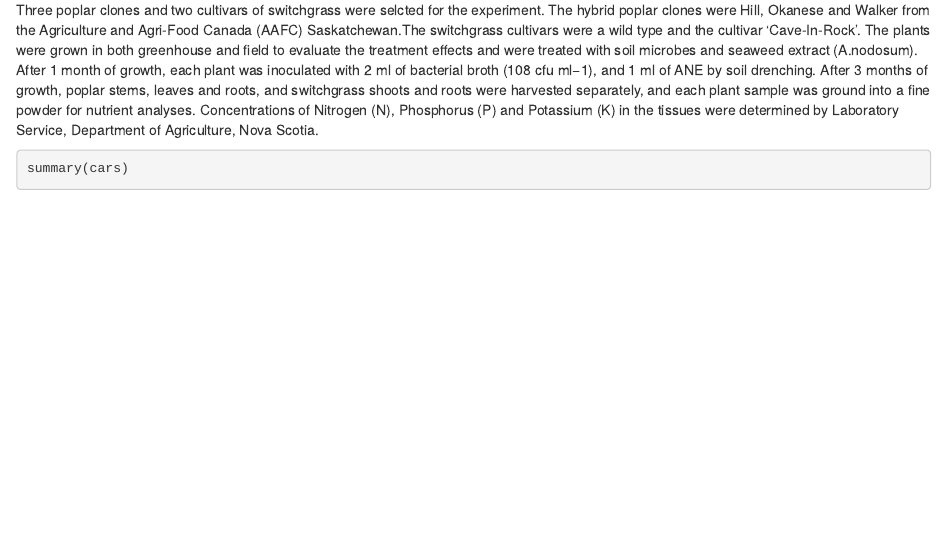
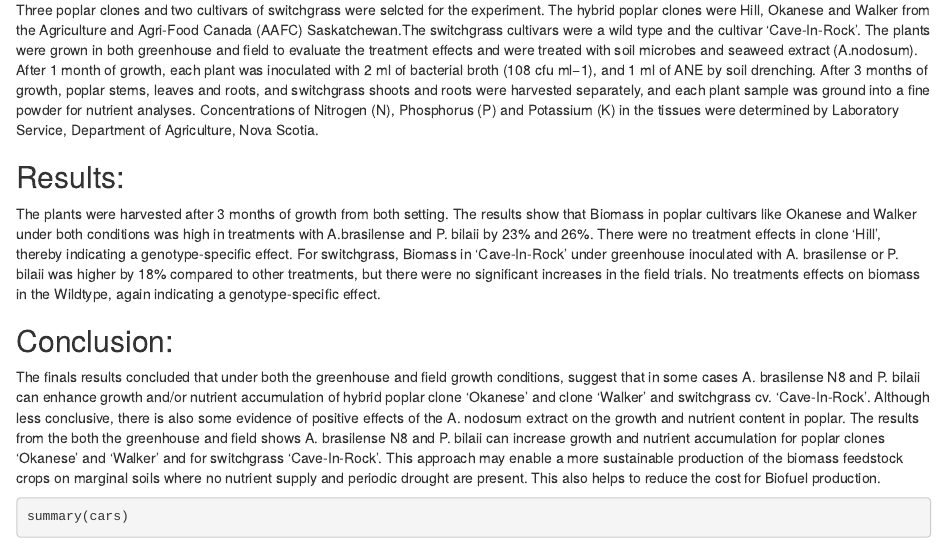
Before and after one commit to Yedhu89/Assisgnment_5_Yedhu, an R Markdown document (Assignment_5_Yedhu.Rmd): the page in a window 1100 px wide, from 590 px down. Rendered offline with R 4.5, knitr and Pandoc, with nearby package versions.

Commit message:
Adding results and conclusion

````diff
--- a/Assignment_5_Yedhu.Rmd
+++ b/Assignment_5_Yedhu.Rmd
@@ -26,6 +26,17 @@ Three poplar clones and two cultivars of switchgrass were selcted for the experi
 After 3 months of growth, poplar stems, leaves and roots, and switchgrass shoots and roots were harvested separately, and each plant sample was ground into a fine powder for nutrient analyses.
 Concentrations of Nitrogen (N), Phosphorus (P) and Potassium (K) in the tissues were determined by Laboratory Service, Department of Agriculture, Nova Scotia.
 
+## Results:
+
+The plants were harvested after 3 months of growth from both setting. The results show that Biomass in poplar cultivars like Okanese and Walker under both conditions was high in treatments with A.brasilense and P. bilaii by 23% and 26%.
+There were no treatment effects in clone ‘Hill', thereby indicating a genotype-specific effect.
+For switchgrass, Biomass in ‘Cave-In-Rock’ under greenhouse inoculated with A. brasilense or P. bilaii was higher by 18% compared to other treatments, but there were no significant increases in the field trials.
+No treatments effects on biomass in the Wildtype, again indicating a genotype-specific effect.
+
+
+## Conclusion:
+
+The finals results concluded that under both the greenhouse and field growth conditions, suggest that in some cases A. brasilense N8 and P. bilaii can enhance growth and/or nutrient accumulation of hybrid poplar clone ‘Okanese’ and clone ‘Walker’ and switchgrass cv. ‘Cave-In-Rock’. Although less conclusive, there is also some evidence of positive effects of the A. nodosum extract on the growth and nutrient content in poplar. The results from the both the greenhouse and field shows A. brasilense N8 and P. bilaii can increase growth and nutrient accumulation for poplar clones ‘Okanese’ and ‘Walker’ and for switchgrass ‘Cave-In-Rock’. This approach may enable a more sustainable production of the biomass feedstock crops on marginal soils where no nutrient supply and periodic drought are present. This also helps to reduce the cost for Biofuel production.
 
 ```{r cars}
 summary(cars)
````
Also changed, not shown: Assignment_5_Yedhu.html.
